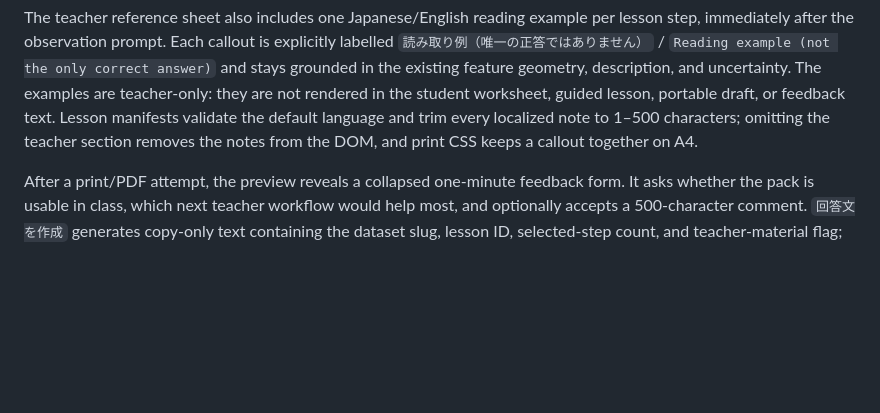
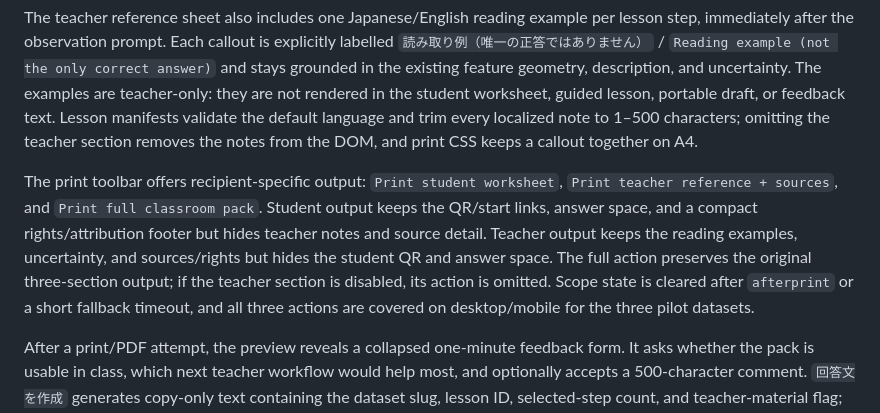
Before and after one commit to ywatase/chronomap, a Markdown page: web/README.md, the part around the change. Drawn GitHub-style; blank space fills up the shorter version.

Commit message:
docs: document recipient print scopes

```diff
--- a/web/README.md
+++ b/web/README.md
@@ -163,6 +163,16 @@ feedback text. Lesson manifests validate the default language and trim every
 localized note to 1–500 characters; omitting the teacher section removes the
 notes from the DOM, and print CSS keeps a callout together on A4.
 
+The print toolbar offers recipient-specific output: `Print student worksheet`,
+`Print teacher reference + sources`, and `Print full classroom pack`. Student
+output keeps the QR/start links, answer space, and a compact rights/attribution
+footer but hides teacher notes and source detail. Teacher output keeps the
+reading examples, uncertainty, and sources/rights but hides the student QR and
+answer space. The full action preserves the original three-section output; if
+the teacher section is disabled, its action is omitted. Scope state is cleared
+after `afterprint` or a short fallback timeout, and all three actions are
+covered on desktop/mobile for the three pilot datasets.
+
 After a print/PDF attempt, the preview reveals a collapsed one-minute feedback
 form. It asks whether the pack is usable in class, which next teacher workflow
 would help most, and optionally accepts a 500-character comment. `回答文を作成`
```
Also changed, not shown: docs/product/overview.md (+1 -0 lines), docs/product/roadmap.md (+6 -0 lines).
